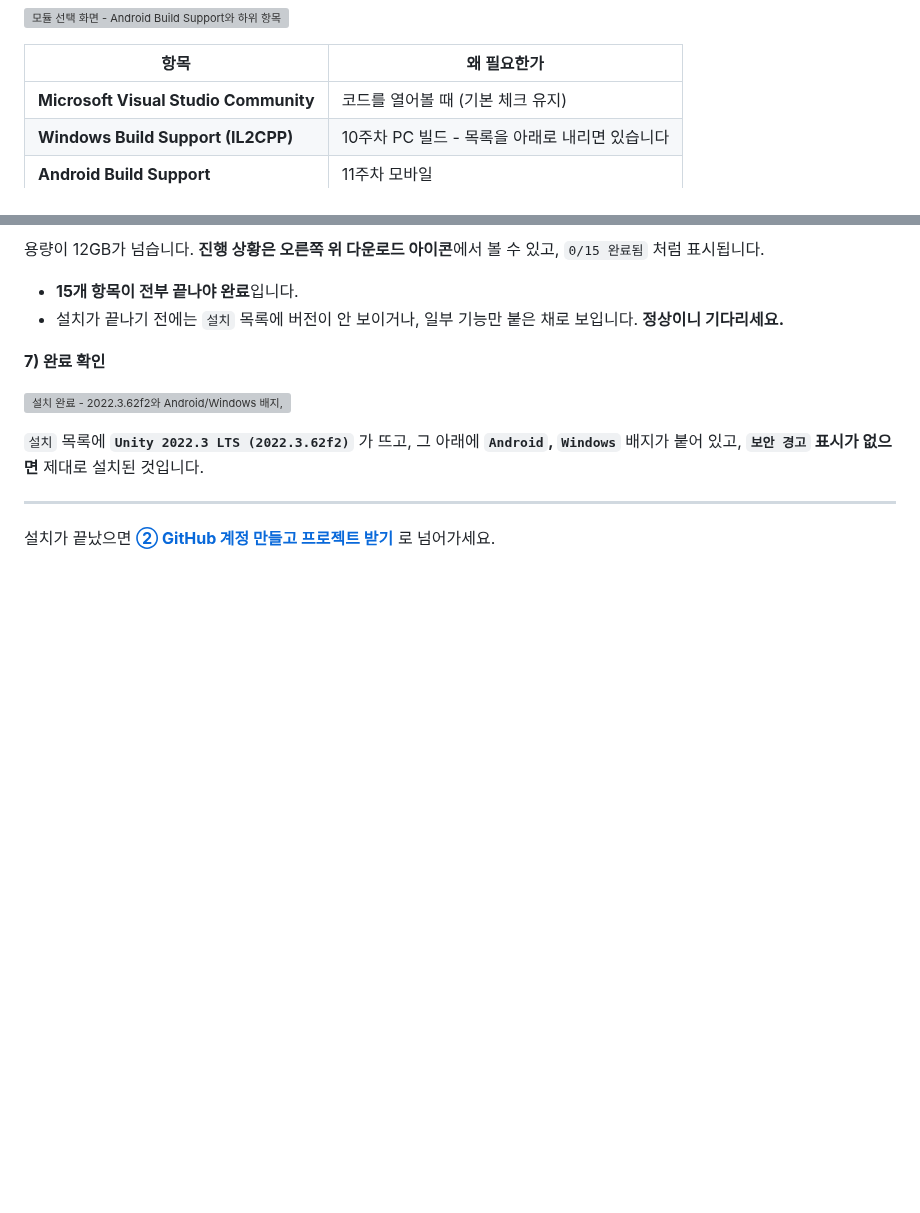
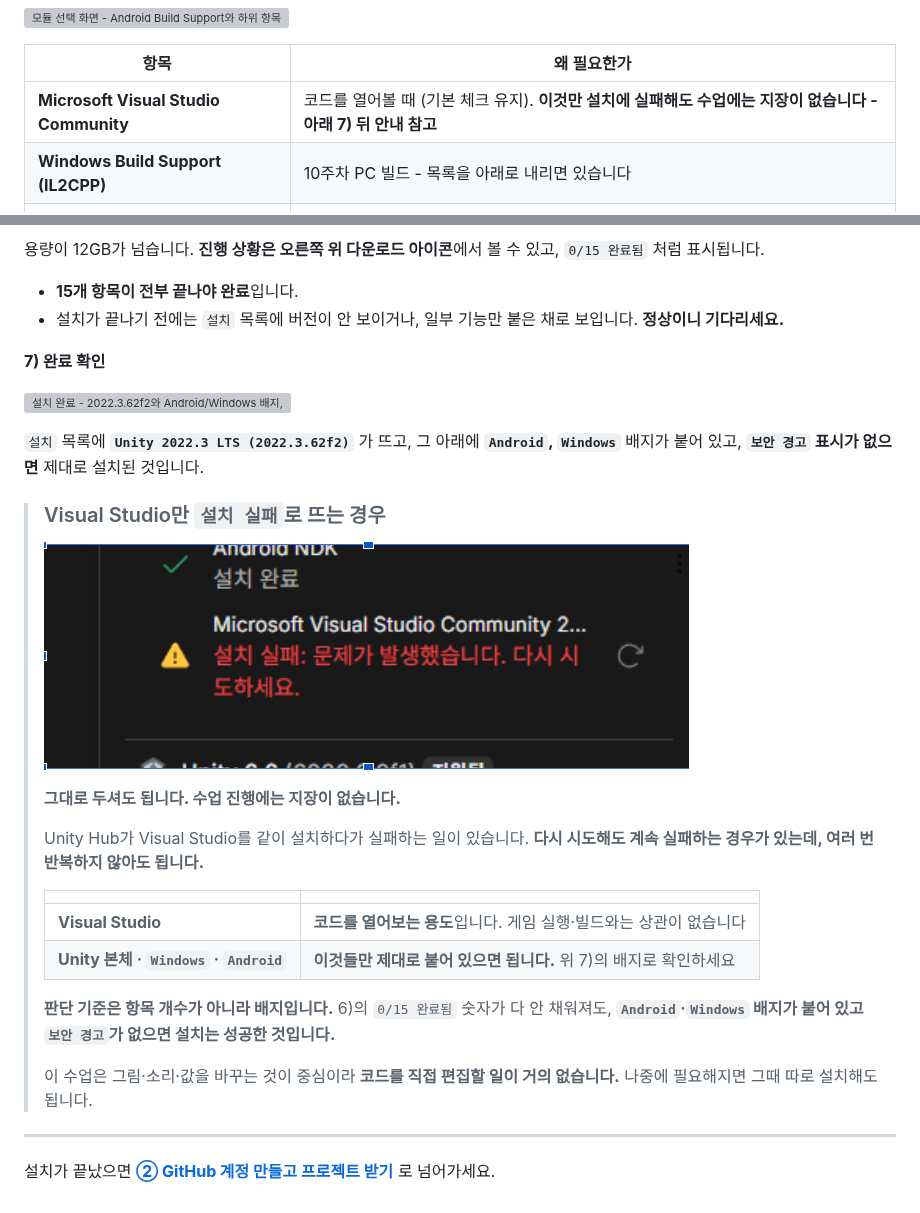
Before and after one commit to hansung-game1/game-p-docs, a Markdown page: 기본설명/01_시작하기1_유니티설치.md, 2 parts joined by grey strips. GitHub-like rendering; pictures changed too: 기본설명/images/01_install_vs_failed.png (added); blank space fills up the shorter version; grey boxes are pictures that could not be loaded.

Commit message:
Tell Windows students a failed Visual Studio install is fine
Co-Authored-By: Claude Opus 5 <noreply@anthropic.com>

```diff
--- a/기본설명/01_시작하기1_유니티설치.md
+++ b/기본설명/01_시작하기1_유니티설치.md
@@ -51,7 +51,7 @@ Unity Hub → 왼쪽 **`설치`** → 오른쪽 위 파란 **`에디터 설치`*
 
 | 항목 | 왜 필요한가 |
 |---|---|
-| **Microsoft Visual Studio Community** | 코드를 열어볼 때 (기본 체크 유지) |
+| **Microsoft Visual Studio Community** | 코드를 열어볼 때 (기본 체크 유지). **이것만 설치에 실패해도 수업에는 지장이 없습니다 - 아래 7) 뒤 안내 참고** |
 | **Windows Build Support (IL2CPP)** | 10주차 PC 빌드 - 목록을 아래로 내리면 있습니다 |
 | **Android Build Support** | 11주차 모바일 |
 | ↳ **OpenJDK** | Android 빌드에 필요 |
@@ -100,6 +100,23 @@ Android 도구는 Google 약관 동의가 필요합니다. 맨 아래 체크박
 
 `설치` 목록에 **`Unity 2022.3 LTS (2022.3.62f2)`** 가 뜨고, 그 아래에 **`Android`, `Windows`** 배지가 붙어 있고, **`보안 경고` 표시가 없으면** 제대로 설치된 것입니다.
 
+> ### Visual Studio만 `설치 실패`로 뜨는 경우
+>
+> ![Unity Hub 설치 목록 - Android NDK는 설치 완료인데 Visual Studio만 「설치 실패」로 표시된 화면](images/01_install_vs_failed.png)
+>
+> **그대로 두셔도 됩니다. 수업 진행에는 지장이 없습니다.**
+>
+> Unity Hub가 Visual Studio를 같이 설치하다가 실패하는 일이 있습니다. **다시 시도해도 계속 실패하는 경우가 있는데, 여러 번 반복하지 않아도 됩니다.**
+>
+> | | |
+> |---|---|
+> | **Visual Studio** | **코드를 열어보는 용도**입니다. 게임 실행·빌드와는 상관이 없습니다 |
+> | **Unity 본체 · `Windows` · `Android`** | **이것들만 제대로 붙어 있으면 됩니다.** 위 7)의 배지로 확인하세요 |
+>
+> **판단 기준은 항목 개수가 아니라 배지입니다.** 6)의 `0/15 완료됨` 숫자가 다 안 채워져도, **`Android`·`Windows` 배지가 붙어 있고 `보안 경고`가 없으면 설치는 성공한 것입니다.**
+>
+> 이 수업은 그림·소리·값을 바꾸는 것이 중심이라 **코드를 직접 편집할 일이 거의 없습니다.** 나중에 필요해지면 그때 따로 설치해도 됩니다.
+
 
 ---
 
```
